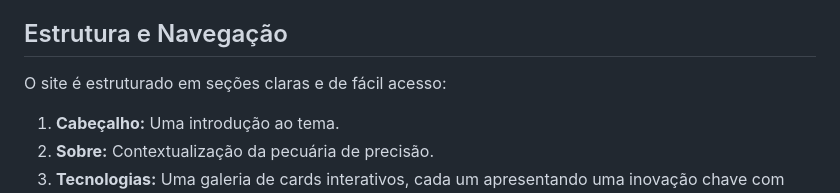
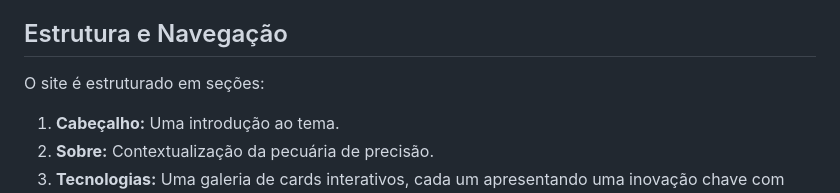
Before and after one commit to vitin-do-soita/Agrinho, a Markdown page: README.md, the part around the change. GitHub-like rendering.

```diff
--- a/README.md
+++ b/README.md
@@ -8,7 +8,7 @@ O objetivo é apresentar um conteúdo rico e visualmente atraente, mostrando que
 
 ## Estrutura e Navegação
 
-O site é estruturado em seções claras e de fácil acesso:
+O site é estruturado em seções:
 
 1.  **Cabeçalho:** Uma introdução ao tema.
 2.  **Sobre:** Contextualização da pecuária de precisão.
```
